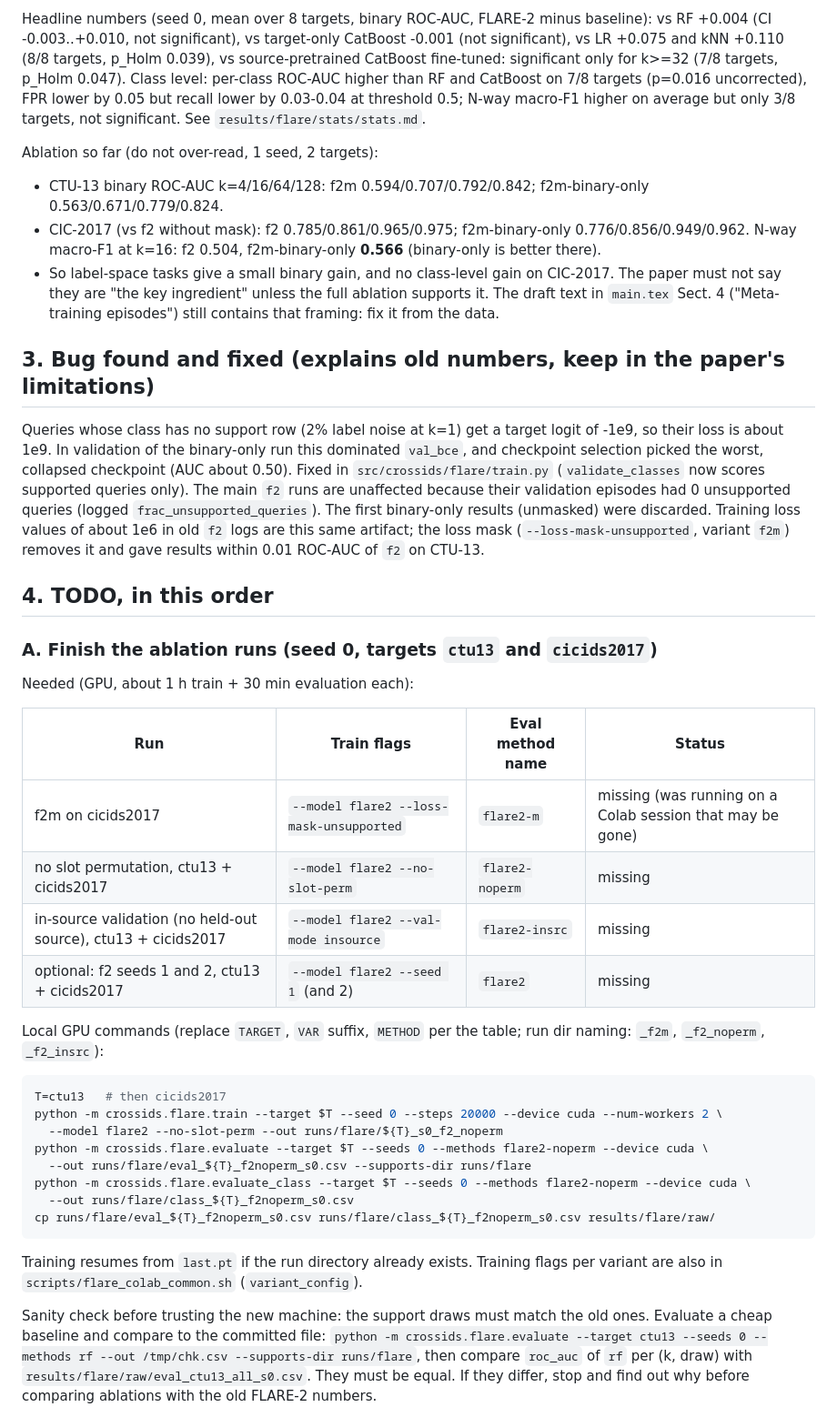
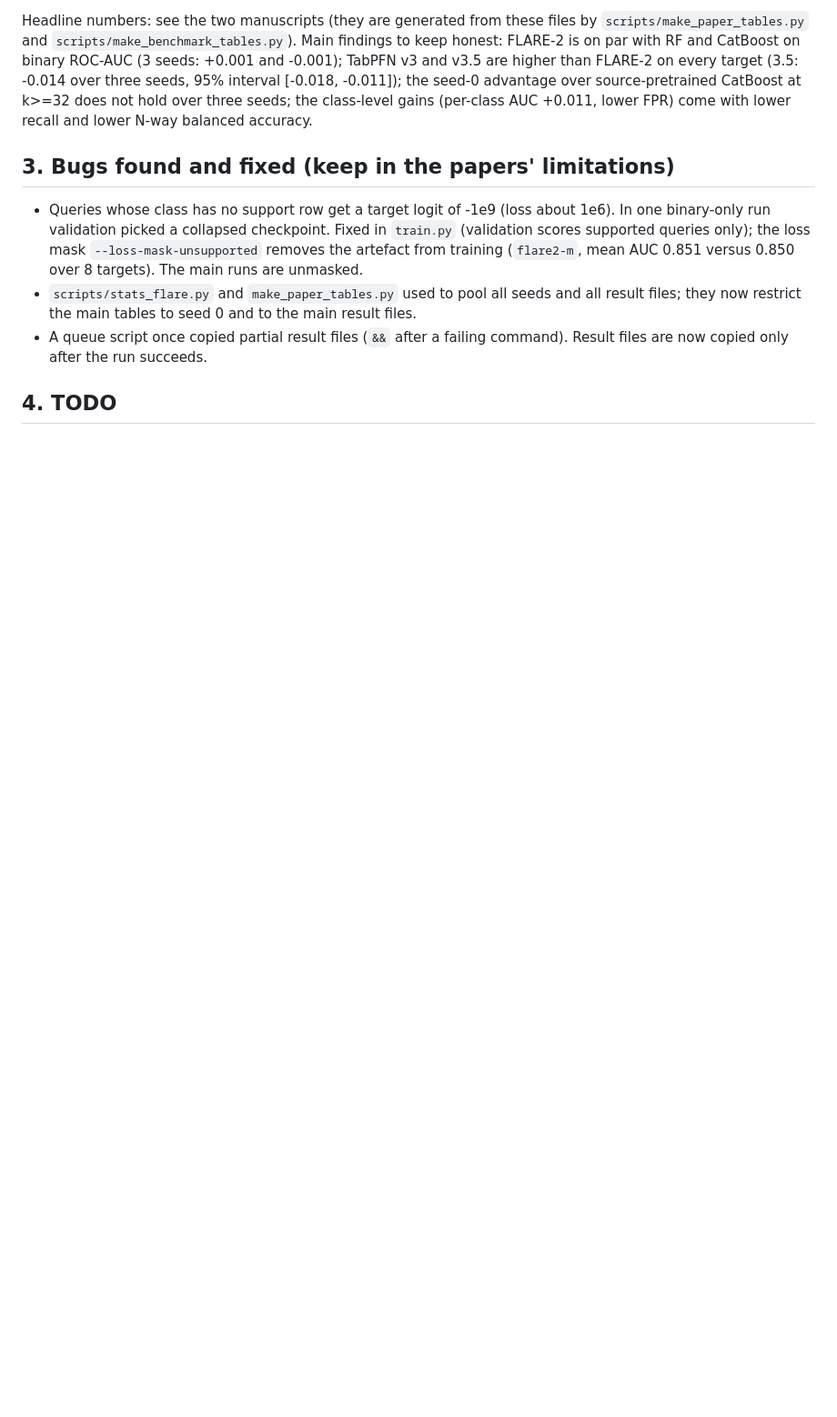
Before and after one commit to vinhqdang/cross_ids, a Markdown page: HANDOFF.md, the part around one of its changes. Shown at 91% size. Drawn GitHub-style; blank space fills up the shorter version.

````diff
--- a/HANDOFF.md
+++ b/HANDOFF.md
@@ -36,43 +49,12 @@ Not in git (you must recreate): `data/` (run `crossids prepare`), `runs/` (all c
 
-Headline numbers (seed 0, mean over 8 targets, binary ROC-AUC, FLARE-2 minus baseline): vs RF +0.004 (CI -0.003..+0.010, not significant), vs target-only CatBoost -0.001 (not significant), vs LR +0.075 and kNN +0.110 (8/8 targets, p_Holm 0.039), vs source-pretrained CatBoost fine-tuned: significant only for k>=32 (7/8 targets, p_Holm 0.047). Class level: per-class ROC-AUC higher than RF and CatBoost on 7/8 targets (p=0.016 uncorrected), FPR lower by 0.05 but recall lower by 0.03-0.04 at threshold 0.5; N-way macro-F1 higher on average but only 3/8 targets, not significant. See `results/flare/stats/stats.md`.
+Headline numbers: see the two manuscripts (they are generated from these files by `scripts/make_paper_tables.py` and `scripts/make_benchmark_tables.py`).
+Main findings to keep honest: FLARE-2 is on par with RF and CatBoost on binary ROC-AUC (3 seeds: +0.001 and -0.001); TabPFN v3 and v3.5 are higher than FLARE-2 on every target (3.5: -0.014 over three seeds, 95% interval [-0.018, -0.011]); the seed-0 advantage over source-pretrained CatBoost at k>=32 does not hold over three seeds; the class-level gains (per-class AUC +0.011, lower FPR) come with lower recall and lower N-way balanced accuracy.
 
-Ablation so far (do not over-read, 1 seed, 2 targets):
-- CTU-13 binary ROC-AUC k=4/16/64/128: f2m 0.594/0.707/0.792/0.842; f2m-binary-only 0.563/0.671/0.779/0.824.
-- CIC-2017 (vs f2 without mask): f2 0.785/0.861/0.965/0.975; f2m-binary-only 0.776/0.856/0.949/0.962. N-way macro-F1 at k=16: f2 0.504, f2m-binary-only **0.566** (binary-only is better there).
-- So label-space tasks give a small binary gain, and no class-level gain on CIC-2017. The paper must not say they are "the key ingredient" unless the full ablation supports it. The draft text in `main.tex` Sect. 4 ("Meta-training episodes") still contains that framing: fix it from the data.
+## 3. Bugs found and fixed (keep in the papers' limitations)
 
-## 3. Bug found and fixed (explains old numbers, keep in the paper's limitations)
+- Queries whose class has no support row get a target logit of -1e9 (loss about 1e6). In one binary-only run validation picked a collapsed checkpoint. Fixed in `train.py` (validation scores supported queries only); the loss mask `--loss-mask-unsupported` removes the artefact from training (`flare2-m`, mean AUC 0.851 versus 0.850 over 8 targets). The main runs are unmasked.
+- `scripts/stats_flare.py` and `make_paper_tables.py` used to pool all seeds and all result files; they now restrict the main tables to seed 0 and to the main result files.
+- A queue script once copied partial result files (`&&` after a failing command). Result files are now copied only after the run succeeds.
 
-Queries whose class has no support row (2% label noise at k=1) get a target logit of -1e9, so their loss is about 1e9. In validation of the binary-only run this dominated `val_bce`, and checkpoint selection picked the worst, collapsed checkpoint (AUC about 0.50). Fixed in `src/crossids/flare/train.py` (`validate_classes` now scores supported queries only). The main `f2` runs are unaffected because their validation episodes had 0 unsupported queries (logged `frac_unsupported_queries`). The first binary-only results (unmasked) were discarded. Training loss values of about 1e6 in old `f2` logs are this same artifact; the loss mask (`--loss-mask-unsupported`, variant `f2m`) removes it and gave results within 0.01 ROC-AUC of `f2` on CTU-13.
+## 4. TODO
 
-## 4. TODO, in this order
-
-### A. Finish the ablation runs (seed 0, targets `ctu13` and `cicids2017`)
-
-Needed (GPU, about 1 h train + 30 min evaluation each):
-
-| Run | Train flags | Eval method name | Status |
-|---|---|---|---|
-| f2m on cicids2017 | `--model flare2 --loss-mask-unsupported` | `flare2-m` | missing (was running on a Colab session that may be gone) |
-| no slot permutation, ctu13 + cicids2017 | `--model flare2 --no-slot-perm` | `flare2-noperm` | missing |
-| in-source validation (no held-out source), ctu13 + cicids2017 | `--model flare2 --val-mode insource` | `flare2-insrc` | missing |
-| optional: f2 seeds 1 and 2, ctu13 + cicids2017 | `--model flare2 --seed 1` (and 2) | `flare2` | missing |
-
-Local GPU commands (replace `TARGET`, `VAR` suffix, `METHOD` per the table; run dir naming: `_f2m`, `_f2_noperm`, `_f2_insrc`):
-
-```bash
-T=ctu13   # then cicids2017
-python -m crossids.flare.train --target $T --seed 0 --steps 20000 --device cuda --num-workers 2 \
-  --model flare2 --no-slot-perm --out runs/flare/${T}_s0_f2_noperm
-python -m crossids.flare.evaluate --target $T --seeds 0 --methods flare2-noperm --device cuda \
-  --out runs/flare/eval_${T}_f2noperm_s0.csv --supports-dir runs/flare
-python -m crossids.flare.evaluate_class --target $T --seeds 0 --methods flare2-noperm --device cuda \
-  --out runs/flare/class_${T}_f2noperm_s0.csv
-cp runs/flare/eval_${T}_f2noperm_s0.csv runs/flare/class_${T}_f2noperm_s0.csv results/flare/raw/
-```
-
-Training resumes from `last.pt` if the run directory already exists. Training flags per variant are also in `scripts/flare_colab_common.sh` (`variant_config`).
-
-Sanity check before trusting the new machine: the support draws must match the old ones. Evaluate a cheap baseline and compare to the committed file:
-`python -m crossids.flare.evaluate --target ctu13 --seeds 0 --methods rf --out /tmp/chk.csv --supports-dir runs/flare`, then compare `roc_auc` of `rf` per (k, draw) with `results/flare/raw/eval_ctu13_all_s0.csv`. They must be equal. If they differ, stop and find out why before comparing ablations with the old FLARE-2 numbers.
-
````
Also changed, not shown: other parts of HANDOFF.md (+40 -44 lines).
